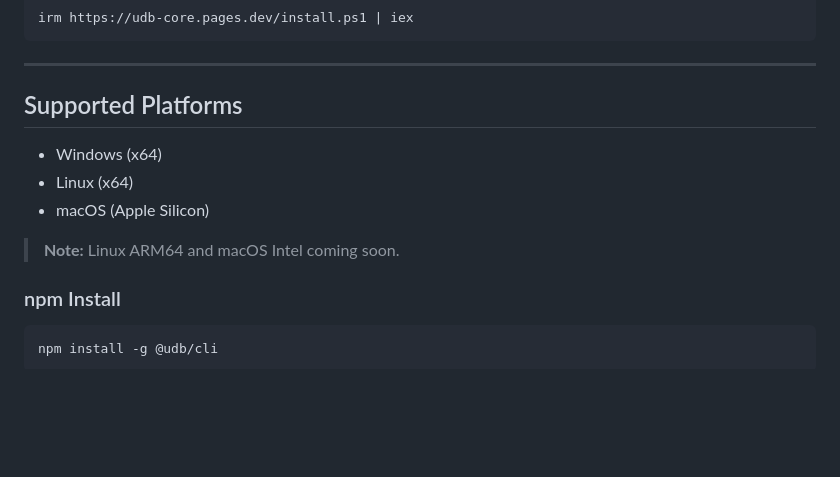
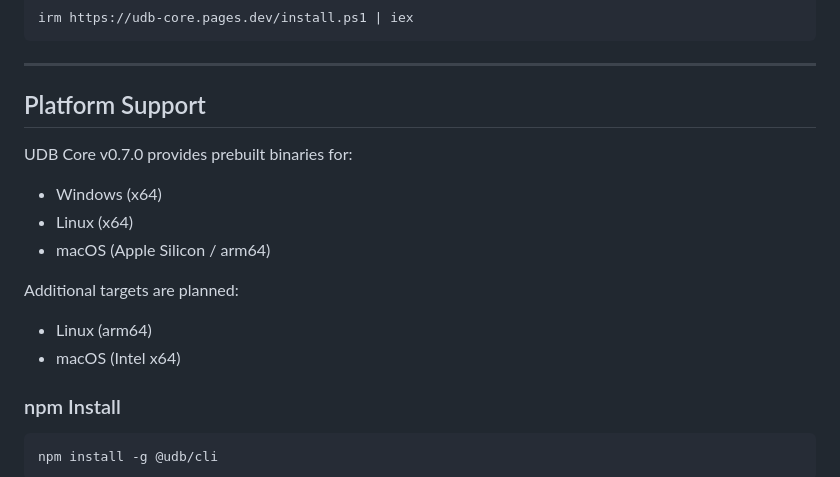
Before and after one commit to Mukesh-SCS/universal_device_bridge, a Markdown page: README.md, the part around the change. GitHub-like rendering; blank space fills up the shorter version.

Commit message:
update the readme.md add the support platform Version for 64 arm

```diff
--- a/README.md
+++ b/README.md
@@ -64,13 +64,19 @@ irm https://udb-core.pages.dev/install.ps1 | iex
 
 ---
 
-## Supported Platforms
+## Platform Support
+
+UDB Core v0.7.0 provides prebuilt binaries for:
 
 - Windows (x64)
 - Linux (x64)
-- macOS (Apple Silicon)
+- macOS (Apple Silicon / arm64)
 
-> **Note:** Linux ARM64 and macOS Intel coming soon.
+Additional targets are planned:
+
+- Linux (arm64)
+- macOS (Intel x64)
+
 
 ### npm Install
 
```
